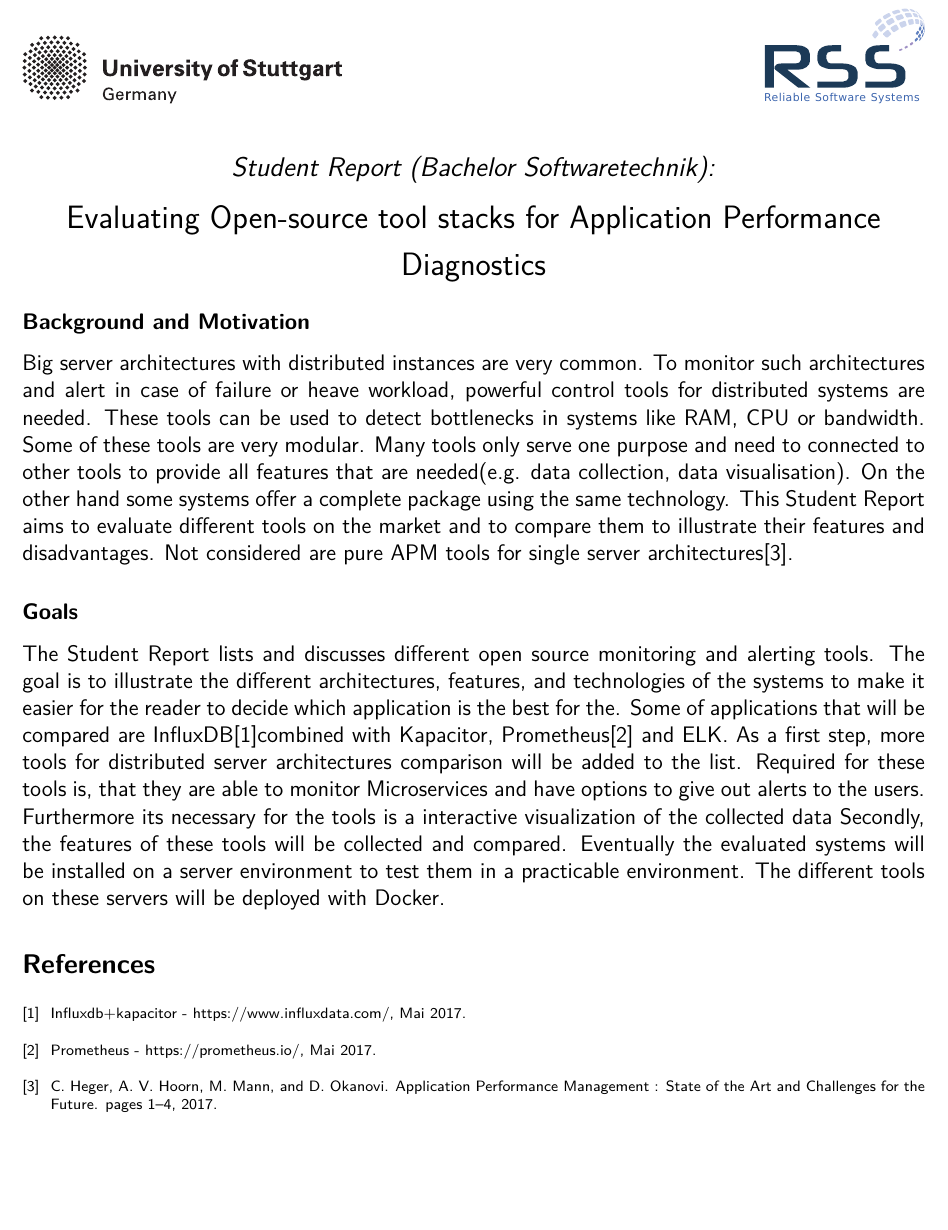
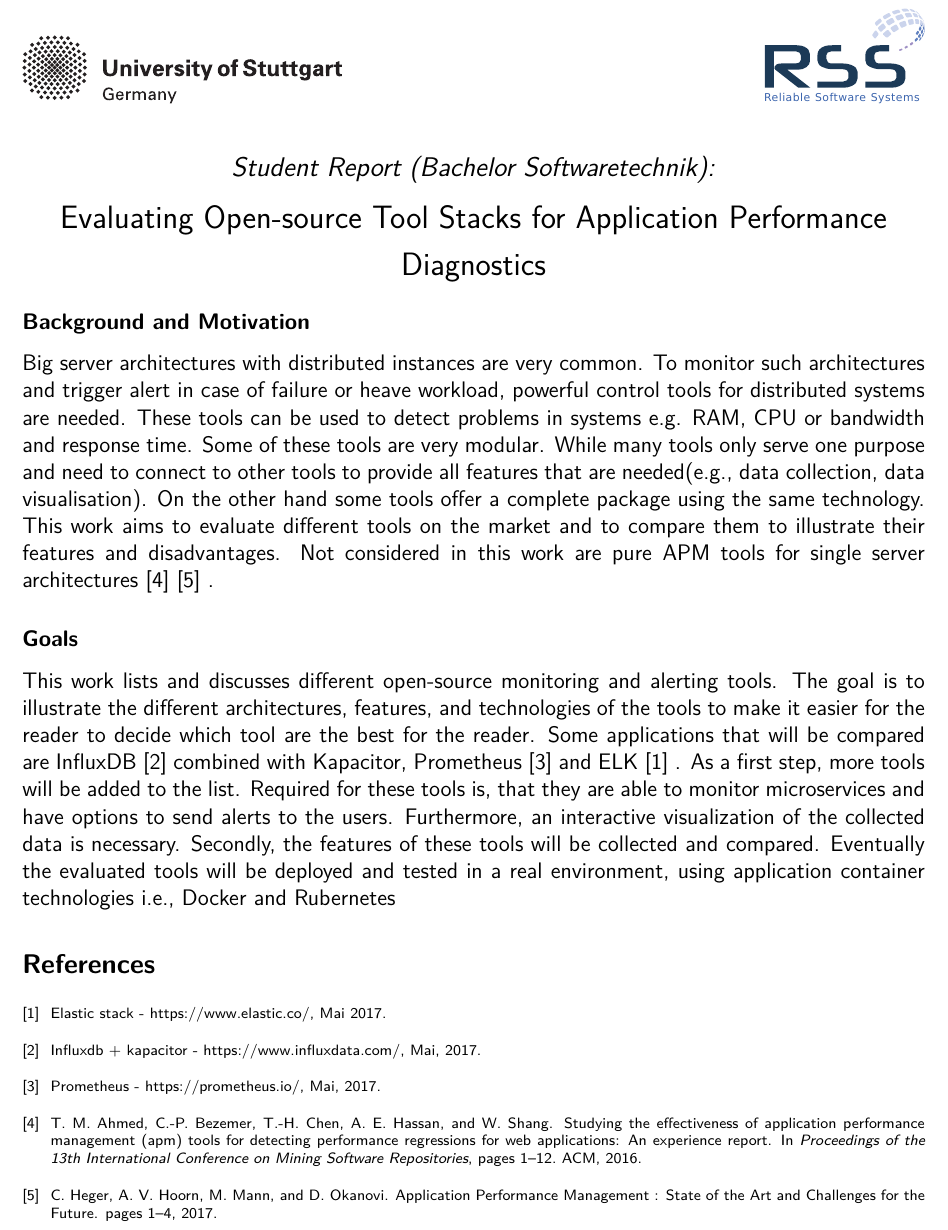
Before and after one commit to st107755/template-thesis-topic-description, a LaTeX document (topic-description.tex, which reads bibliography.bib): part of the page before the commit and part of page 1 of 2 after it, cut so that both start at the same text, the shorter picture padded with empty space. Compiled offline with pdfLaTeX.

Commit message:
Änderungen nach teerat

```diff
--- a/bibliography.bib
+++ b/bibliography.bib
@@ -1,4 +1,21 @@
 % Encoding: UTF-8
+
+@inproceedings{ahmed2016studying,
+	title={Studying the effectiveness of application performance management (APM) tools for detecting performance regressions for web applications: An experience report},
+	author={Ahmed, Tarek M and Bezemer, Cor-Paul and Chen, Tse-Hsun and Hassan, Ahmed E and Shang, Weiyi},
+	booktitle={Proceedings of the 13th International Conference on Mining Software Repositories},
+	pages={1--12},
+	year={2016},
+	organization={ACM}
+},
+
+@misc{ELK,
+	author = "",
+	title = "Elastic Stack - https://www.elastic.co/",
+	month = "Mai",
+	year = "2017",
+	url = "https://www.elastic.co/"
+},
 
 @article{Heger2017,
 author = {Heger, Christoph and Hoorn, Andr{\'{e}} Van and Mann, Mario and Okanovi, Du{\v{s}}an},
--- a/topic-description.tex
+++ b/topic-description.tex
@@ -28,7 +28,7 @@
 \includegraphics[width=6cm]{figures/stuttgart-vector.pdf}\hfill{\includegraphics[width=3cm]{figures/rss_logo.pdf}}
 \quad \\ [0.5cm]
 {\large \textit{Student Report (Bachelor Softwaretechnik):}} \\ [1mm]
-{\Large Evaluating Open-source tool stacks for Application Performance Diagnostics}
+{\Large Evaluating Open-source Tool Stacks for Application Performance Diagnostics}
 }
 
 \begin{document}
@@ -42,14 +42,14 @@
 
 
 \subsection*{Background and Motivation}
-Big server architectures with distributed instances are very common. To monitor such architectures and alert in case of failure or heave workload, powerful control tools for distributed systems are needed. These tools can be used to detect bottlenecks in systems like RAM, CPU or bandwidth. Some of these tools are very modular. Many tools only serve one purpose and need to connected to other tools to provide all features that are needed(e.g. data collection, data visualisation). On the other hand some systems offer a complete package using the same technology.
-This Student Report aims to evaluate different tools on the market and to compare them to illustrate their features and disadvantages.
-Not considered are pure APM tools for single server architectures\cite{Heger2017}.
+Big server architectures with distributed instances are very common. To monitor such architectures and trigger alert in case of failure or heave workload, powerful control tools for distributed systems are needed. These tools can be used to detect problems in systems e.g. RAM, CPU or bandwidth and response time. Some of these tools are very modular. While many tools only serve one purpose and need to connect to other tools to provide all features that are needed(e.g., data collection, data visualisation). On the other hand some tools offer a complete package using the same technology.
+This work aims to evaluate different tools on the market and to compare them to illustrate their features and disadvantages.
+Not considered in this work are pure APM tools for single server architectures \cite{ahmed2016studying} \cite{Heger2017} .
 
 \subsection*{Goals}
-The Student Report lists and discusses different open source monitoring and alerting tools. The goal is to illustrate the different architectures, features, and technologies of the systems to make it easier for the reader to decide which application is the best for the.
-Some of applications that will be compared are InfluxDB\cite{InfluxDB}combined with Kapacitor, Prometheus\cite{Prometheus}  and ELK. As a first step, more tools for distributed server architectures comparison will be added to the list. Required for these tools is, that they are able to monitor Microservices and have options to give out alerts to the users. Furthermore its necessary for the tools is a interactive visualization of the collected data
-Secondly, the features of these tools will be collected and compared. Eventually the evaluated systems will be installed on a server environment to test them in a practicable environment. The different tools on these servers will be deployed with Docker.
+This work lists and discusses different open-source monitoring and alerting tools. The goal is to illustrate the different architectures, features, and technologies of the tools to make it easier for the reader to decide which tool are the best for the reader.
+Some applications that will be compared are InfluxDB \cite{InfluxDB} combined with Kapacitor, Prometheus \cite{Prometheus}  and ELK \cite{ELK} . As a first step, more tools will be added to the list. Required for these tools is, that they are able to monitor microservices and have options to send alerts to the users. Furthermore, an interactive visualization of the collected data is necessary.
+Secondly, the features of these tools will be collected and compared. Eventually the evaluated tools will be deployed and tested in a real environment, using application container technologies i.e., Docker and Rubernetes
 
 
 \begin{scriptsize}
```
Also changed, not shown: topic-description.pdf, bibliography.bib (9 more changed lines).
